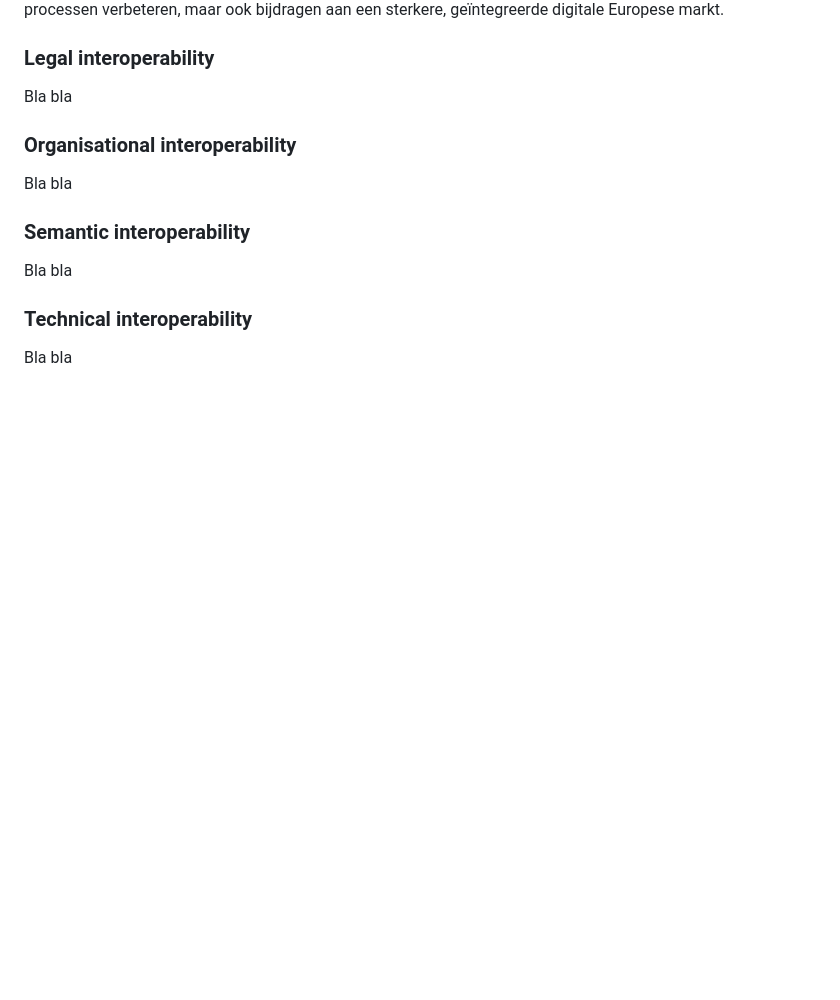
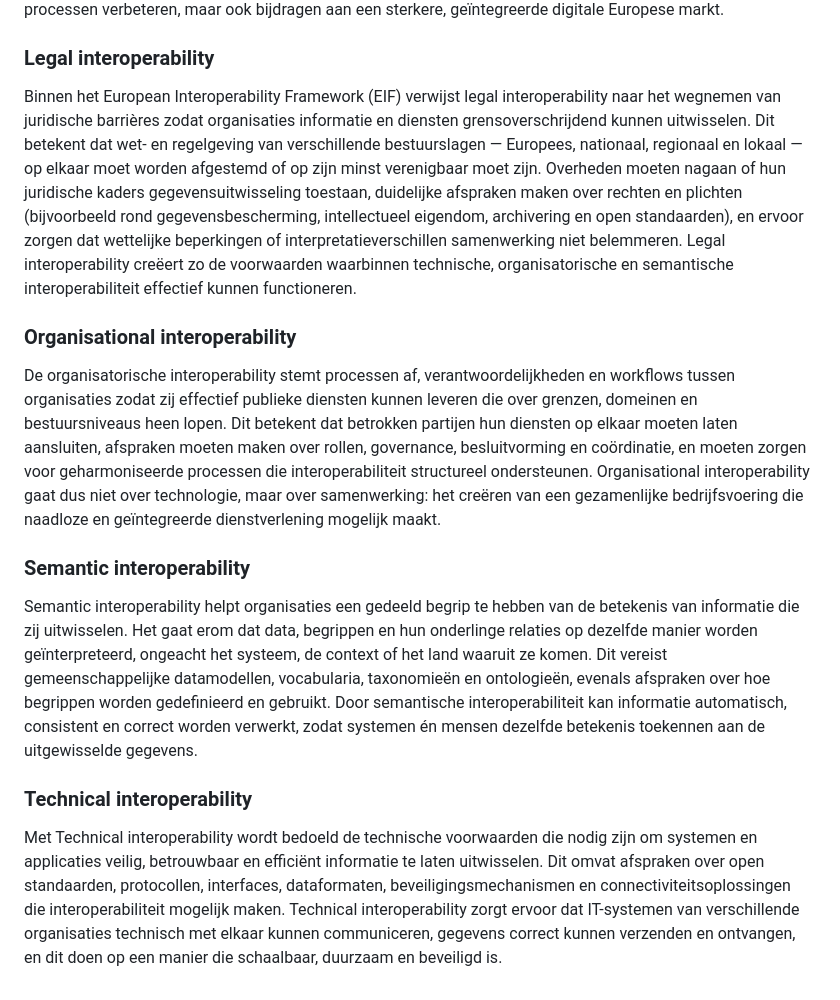
Before and after one commit to Geonovum/nLDT-AppStore, a Markdown page: respec/H5-interoperabiliteit.md, the part around the change. Drawn GitHub-style; blank space fills up the shorter version.

Commit message:
Update H5-interoperabiliteit.md
Voeg beschrijvingen toe van European Interoperability Framework

```diff
--- a/respec/H5-interoperabiliteit.md
+++ b/respec/H5-interoperabiliteit.md
@@ -49,10 +49,13 @@ Het framework onderscheidt verschillende niveaus van interoperabiliteit: **techn
 Daarnaast benadrukt het EIF het belang van open standaarden, herbruikbare bouwstenen en een “once-only”-benadering, waarbij gegevens slechts één keer hoeven te worden aangeleverd en vervolgens veilig kunnen worden hergebruikt. Het framework stimuleert daarmee efficiëntie, transparantie en innovatie binnen de Europese digitale overheid. Door de richtlijnen van het EIF te volgen, kunnen organisaties niet alleen hun interne processen verbeteren, maar ook bijdragen aan een sterkere, geïntegreerde digitale Europese markt.
 
 ### Legal interoperability
-Bla bla
+Binnen het European Interoperability Framework (EIF) verwijst legal interoperability naar het wegnemen van juridische barrières zodat organisaties informatie en diensten grensoverschrijdend kunnen uitwisselen. Dit betekent dat wet- en regelgeving van verschillende bestuurslagen — Europees, nationaal, regionaal en lokaal — op elkaar moet worden afgestemd of op zijn minst verenigbaar moet zijn. Overheden moeten nagaan of hun juridische kaders gegevensuitwisseling toestaan, duidelijke afspraken maken over rechten en plichten (bijvoorbeeld rond gegevensbescherming, intellectueel eigendom, archivering en open standaarden), en ervoor zorgen dat wettelijke beperkingen of interpretatieverschillen samenwerking niet belemmeren. Legal interoperability creëert zo de voorwaarden waarbinnen technische, organisatorische en semantische interoperabiliteit effectief kunnen functioneren.
+
 ### Organisational interoperability
-Bla bla
+De organisatorische interoperability stemt processen af, verantwoordelijkheden en workflows tussen organisaties zodat zij effectief publieke diensten kunnen leveren die over grenzen, domeinen en bestuursniveaus heen lopen. Dit betekent dat betrokken partijen hun diensten op elkaar moeten laten aansluiten, afspraken moeten maken over rollen, governance, besluitvorming en coördinatie, en moeten zorgen voor geharmoniseerde processen die interoperabiliteit structureel ondersteunen. Organisational interoperability gaat dus niet over technologie, maar over samenwerking: het creëren van een gezamenlijke bedrijfsvoering die naadloze en geïntegreerde dienstverlening mogelijk maakt.
+
 ### Semantic interoperability
-Bla bla
+Semantic interoperability helpt organisaties een gedeeld begrip te hebben van de betekenis van informatie die zij uitwisselen. Het gaat erom dat data, begrippen en hun onderlinge relaties op dezelfde manier worden geïnterpreteerd, ongeacht het systeem, de context of het land waaruit ze komen. Dit vereist gemeenschappelijke datamodellen, vocabularia, taxonomieën en ontologieën, evenals afspraken over hoe begrippen worden gedefinieerd en gebruikt. Door semantische interoperabiliteit kan informatie automatisch, consistent en correct worden verwerkt, zodat systemen én mensen dezelfde betekenis toekennen aan de uitgewisselde gegevens.
+
 ### Technical interoperability
-Bla bla
+Met Technical interoperability wordt bedoeld de technische voorwaarden die nodig zijn om systemen en applicaties veilig, betrouwbaar en efficiënt informatie te laten uitwisselen. Dit omvat afspraken over open standaarden, protocollen, interfaces, dataformaten, beveiligingsmechanismen en connectiviteitsoplossingen die interoperabiliteit mogelijk maken. Technical interoperability zorgt ervoor dat IT-systemen van verschillende organisaties technisch met elkaar kunnen communiceren, gegevens correct kunnen verzenden en ontvangen, en dit doen op een manier die schaalbaar, duurzaam en beveiligd is.
```
